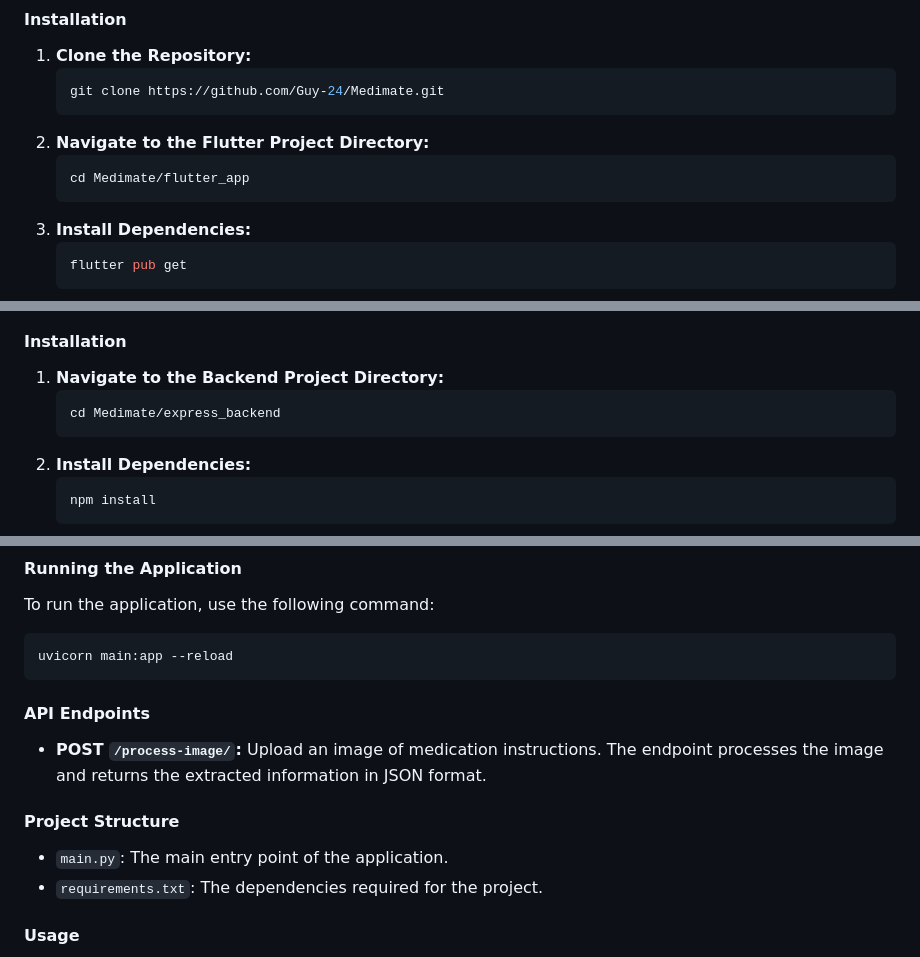
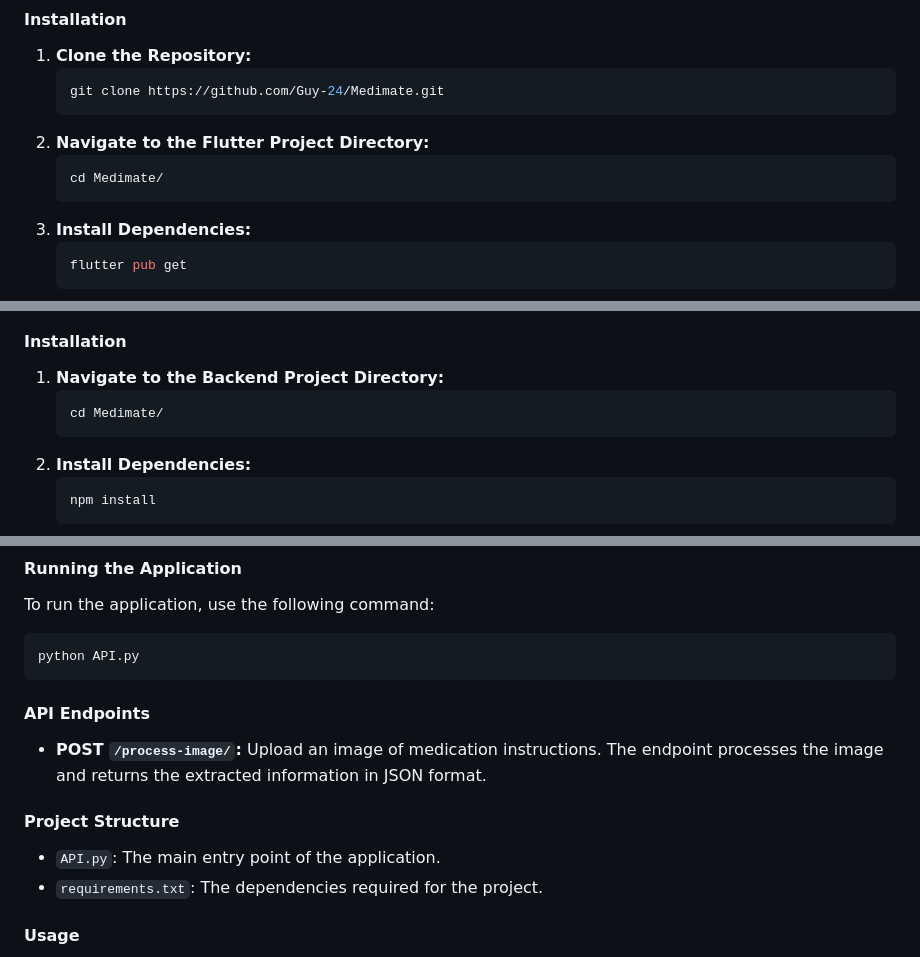
Before and after one commit to Guy-24/MediMAte, a Markdown page: README.md, 3 parts joined by grey strips. Drawn GitHub-style.

````diff
--- a/README.md
+++ b/README.md
@@ -56,7 +56,7 @@ Before you begin, ensure you have met the following requirements:
    ```
 2. **Navigate to the Flutter Project Directory:**
    ```sh
-   cd Medimate/flutter_app
+   cd Medimate/
    ```
 3. **Install Dependencies:**
    ```sh
@@ -99,7 +99,7 @@ Before you begin, ensure you have met the following requirements:
 
 1. **Navigate to the Backend Project Directory:**
    ```sh
-   cd Medimate/express_backend
+   cd Medimate/
    ```
 2. **Install Dependencies:**
    ```sh
@@ -169,7 +169,7 @@ export OPENAI_API_KEY='your_openai_api_key'
 To run the application, use the following command:
 
 ```sh
-uvicorn main:app --reload
+python API.py
 ```
 
 #### API Endpoints
@@ -178,7 +178,7 @@ uvicorn main:app --reload
 
 #### Project Structure
 
-- `main.py`: The main entry point of the application.
+- `API.py`: The main entry point of the application.
 - `requirements.txt`: The dependencies required for the project.
 
 #### Usage
````
Also changed, not shown: other parts of README.md (+1 -1 lines).
